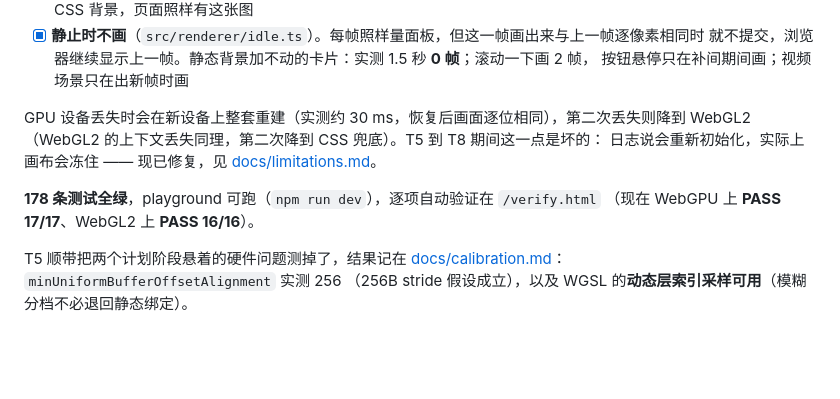
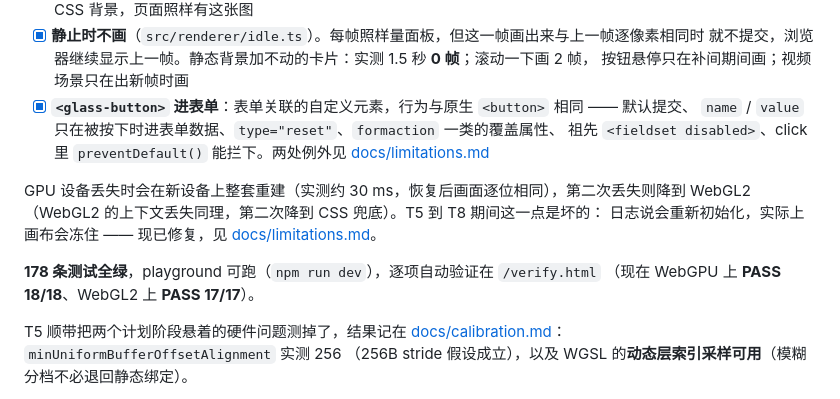
Before and after one commit to Kerxs/glassium, a Markdown page: README.md, the part around the change. GitHub-like rendering; blank space fills up the shorter version.

```diff
--- a/README.md
+++ b/README.md
@@ -124,13 +124,17 @@ GPU 输出靠 `stage.debug.probeOptics()` + `compareOptics()` 与 CPU 实现逐
 - [x] **静止时不画**（`src/renderer/idle.ts`）。每帧照样量面板，但这一帧画出来与上一帧逐像素相同时
       就不提交，浏览器继续显示上一帧。静态背景加不动的卡片：实测 1.5 秒 **0 帧**；滚动一下画 2 帧，
       按钮悬停只在补间期间画；视频场景只在出新帧时画
+- [x] **`<glass-button>` 进表单**：表单关联的自定义元素，行为与原生 `<button>` 相同 —— 默认提交、
+      `name` / `value` 只在被按下时进表单数据、`type="reset"`、`formaction` 一类的覆盖属性、
+      祖先 `<fieldset disabled>`、click 里 `preventDefault()` 能拦下。两处例外见
+      [docs/limitations.md](docs/limitations.md)
 
 GPU 设备丢失时会在新设备上整套重建（实测约 30 ms，恢复后画面逐位相同），第二次丢失则降到
 WebGL2（WebGL2 的上下文丢失同理，第二次降到 CSS 兜底）。T5 到 T8 期间这一点是坏的：
 日志说会重新初始化，实际上画布会冻住 —— 现已修复，见 [docs/limitations.md](docs/limitations.md)。
 
 **178 条测试全绿**，playground 可跑（`npm run dev`），逐项自动验证在 `/verify.html`
-（现在 WebGPU 上 **PASS 17/17**、WebGL2 上 **PASS 16/16**）。
+（现在 WebGPU 上 **PASS 18/18**、WebGL2 上 **PASS 17/17**）。
 
 T5 顺带把两个计划阶段悬着的硬件问题测掉了，结果记在
 [docs/calibration.md](docs/calibration.md)：`minUniformBufferOffsetAlignment` 实测 256
```
Also changed, not shown: docs/calibration.md (+13 -1 lines).
